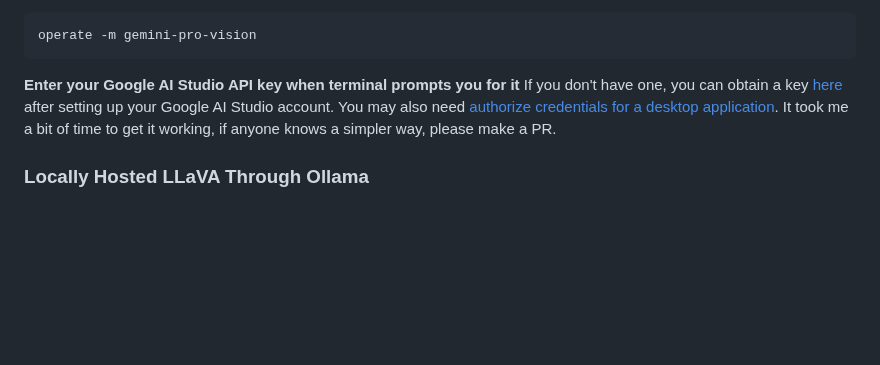
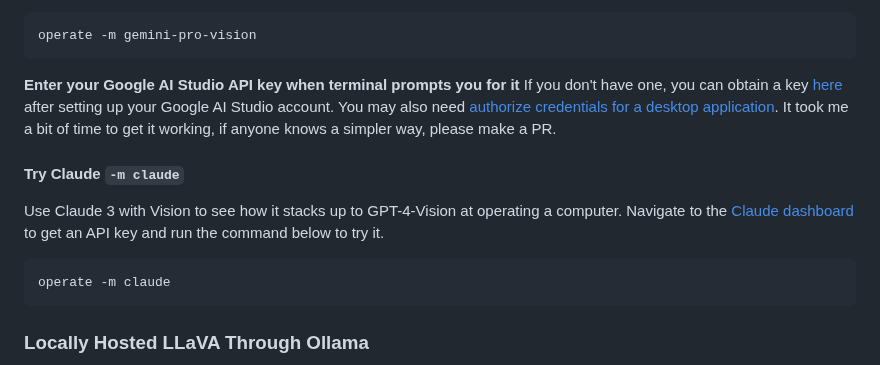
Before and after one commit to OthersideAI/self-operating-computer, a Markdown page: README.md, the part around the change. Rendered like a GitHub page; blank space fills up the shorter version.

Commit message:
Add `#### Try Claude` section

````diff
--- a/README.md
+++ b/README.md
@@ -69,6 +69,13 @@ operate -m gemini-pro-vision
 ```
 
 **Enter your Google AI Studio API key when terminal prompts you for it** If you don't have one, you can obtain a key [here](https://makersuite.google.com/app/apikey) after setting up your Google AI Studio account. You may also need [authorize credentials for a desktop application](https://ai.google.dev/palm_docs/oauth_quickstart). It took me a bit of time to get it working, if anyone knows a simpler way, please make a PR.
+
+#### Try Claude `-m claude`
+Use Claude 3 with Vision to see how it stacks up to GPT-4-Vision at operating a computer. Navigate to the [Claude dashboard](https://console.anthropic.com/dashboard) to get an API key and run the command below to try it.
+
+```
+operate -m claude
+```
 
 ### Locally Hosted LLaVA Through Ollama
 If you wish to experiment with the Self-Operating Computer Framework using LLaVA on your own machine, you can with Ollama!
````
